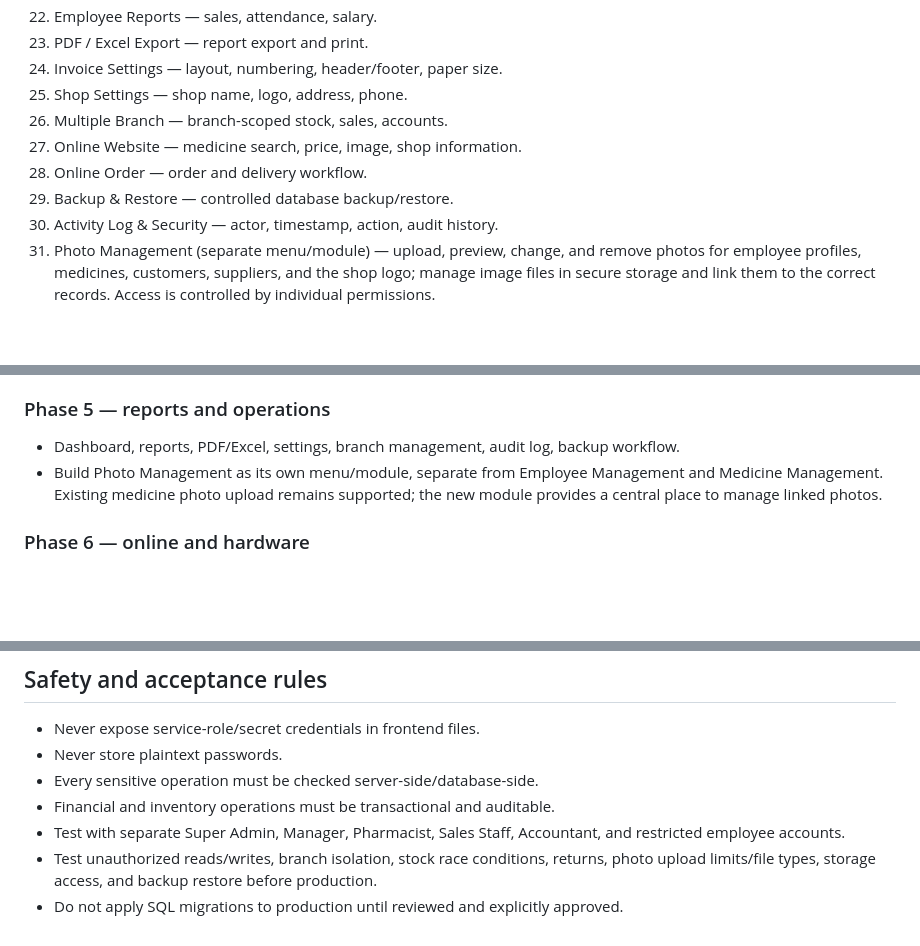
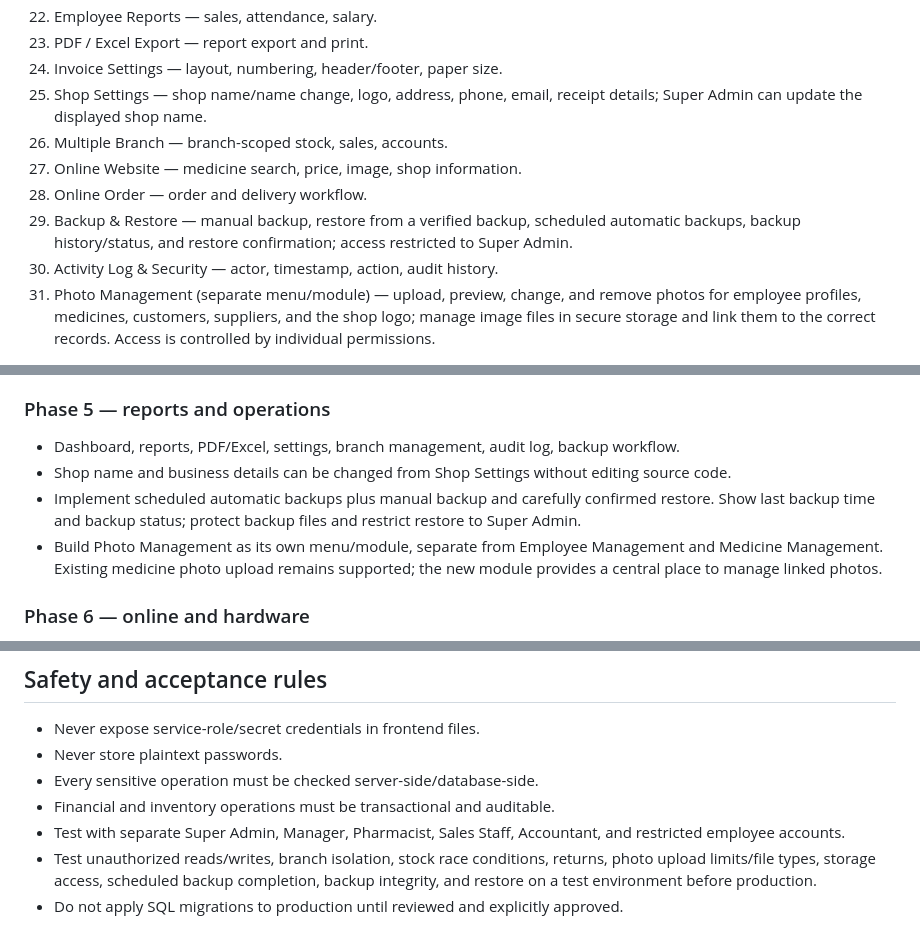
Before and after one commit to BishalMedicinePoint/Bishal-Medicin-Point, a Markdown page: docs/ERP-IMPLEMENTATION-PLAN-BN.md, 3 parts joined by grey strips. GitHub-like rendering; blank space fills up the shorter version.

Commit message:
Add editable shop name and automatic backup restore requirements

```diff
--- a/docs/ERP-IMPLEMENTATION-PLAN-BN.md
+++ b/docs/ERP-IMPLEMENTATION-PLAN-BN.md
@@ -39,11 +39,11 @@ Implement all 30 modules requested by the owner. Preserve the current public med
 22. Employee Reports — sales, attendance, salary.
 23. PDF / Excel Export — report export and print.
 24. Invoice Settings — layout, numbering, header/footer, paper size.
-25. Shop Settings — shop name, logo, address, phone.
+25. Shop Settings — shop name/name change, logo, address, phone, email, receipt details; Super Admin can update the displayed shop name.
 26. Multiple Branch — branch-scoped stock, sales, accounts.
 27. Online Website — medicine search, price, image, shop information.
 28. Online Order — order and delivery workflow.
-29. Backup & Restore — controlled database backup/restore.
+29. Backup & Restore — manual backup, restore from a verified backup, scheduled automatic backups, backup history/status, and restore confirmation; access restricted to Super Admin.
 30. Activity Log & Security — actor, timestamp, action, audit history.
 31. Photo Management (separate menu/module) — upload, preview, change, and remove photos for employee profiles, medicines, customers, suppliers, and the shop logo; manage image files in secure storage and link them to the correct records. Access is controlled by individual permissions.
 
@@ -73,6 +73,8 @@ Implement all 30 modules requested by the owner. Preserve the current public med
 
 ### Phase 5 — reports and operations
 - Dashboard, reports, PDF/Excel, settings, branch management, audit log, backup workflow.
+- Shop name and business details can be changed from Shop Settings without editing source code.
+- Implement scheduled automatic backups plus manual backup and carefully confirmed restore. Show last backup time and backup status; protect backup files and restrict restore to Super Admin.
 - Build Photo Management as its own menu/module, separate from Employee Management and Medicine Management. Existing medicine photo upload remains supported; the new module provides a central place to manage linked photos.
 
 ### Phase 6 — online and hardware
@@ -86,5 +88,5 @@ Implement all 30 modules requested by the owner. Preserve the current public med
 - Every sensitive operation must be checked server-side/database-side.
 - Financial and inventory operations must be transactional and auditable.
 - Test with separate Super Admin, Manager, Pharmacist, Sales Staff, Accountant, and restricted employee accounts.
-- Test unauthorized reads/writes, branch isolation, stock race conditions, returns, photo upload limits/file types, storage access, and backup restore before production.
+- Test unauthorized reads/writes, branch isolation, stock race conditions, returns, photo upload limits/file types, storage access, scheduled backup completion, backup integrity, and restore on a test environment before production.
 - Do not apply SQL migrations to production until reviewed and explicitly approved.
```
